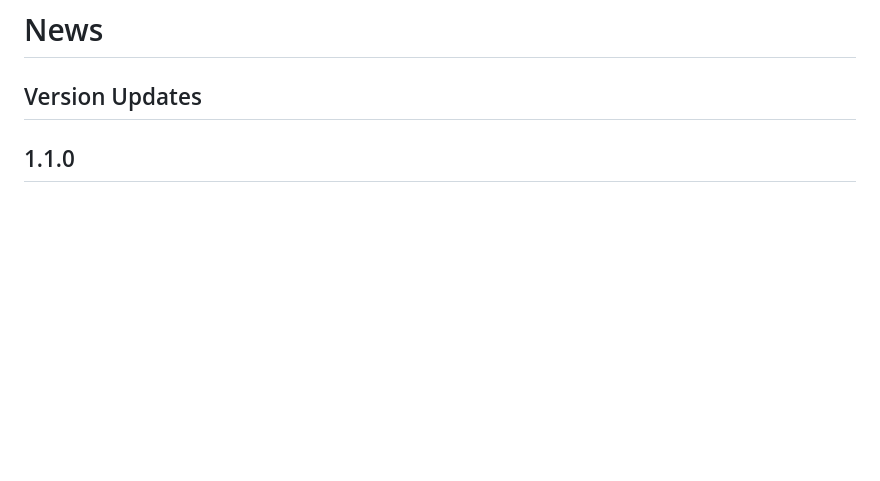
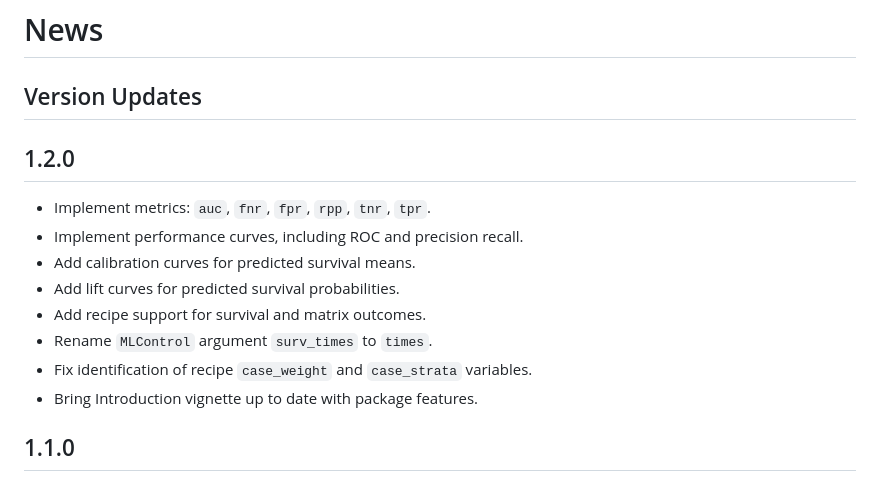
Before and after one commit to brian-j-smith/MachineShop, a Markdown page: NEWS.md, the part around the change. Drawn GitHub-style; blank space fills up the shorter version.

```diff
--- a/NEWS.md
+++ b/NEWS.md
@@ -1,6 +1,17 @@
 # News
 
 ## Version Updates
+
+## 1.2.0
+* Implement metrics: ``auc``, ``fnr``, ``fpr``, ``rpp``, ``tnr``, ``tpr``.
+* Implement performance curves, including ROC and precision recall.
+* Add calibration curves for predicted survival means.
+* Add lift curves for predicted survival probabilities.
+* Add recipe support for survival and matrix outcomes.
+* Rename ``MLControl`` argument ``surv_times`` to ``times``.
+* Fix identification of recipe ``case_weight`` and ``case_strata`` variables.
+* Bring Introduction vignette up to date with package features.
+
 
 ## 1.1.0
 * Implement model: ``BARTModel``.
```
Also changed, not shown: README.md (+19 -16 lines), man/figures/README-unnamed-chunk-18-1.png, man/figures/README-unnamed-chunk-19-1.png, 1 other file.
